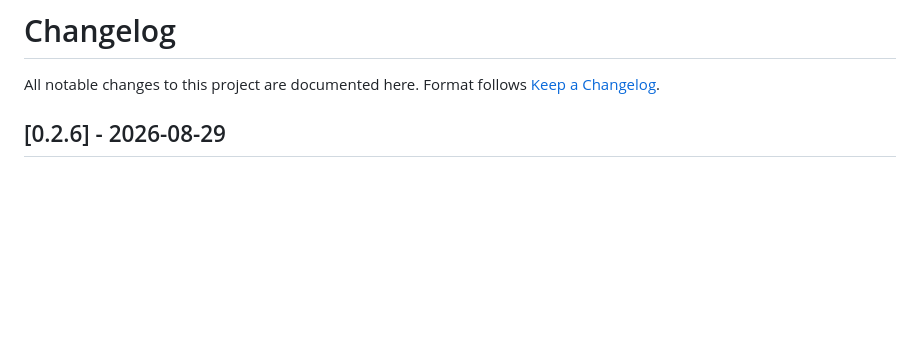
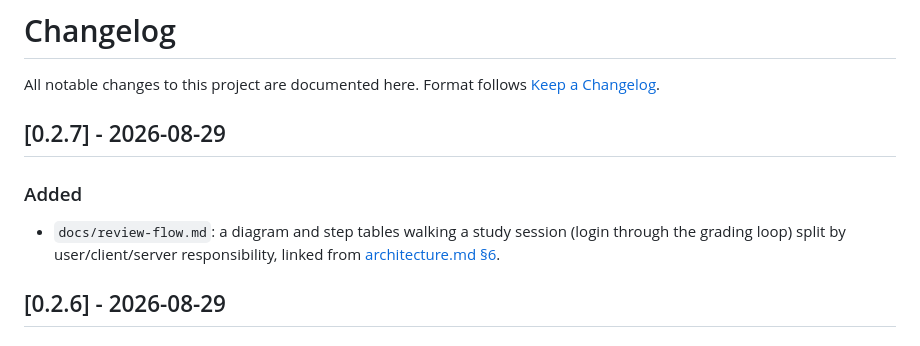
Before and after one commit to Jolls/deckshare, a Markdown page: CHANGELOG.md, the part around the change. Rendered like a GitHub page; blank space fills up the shorter version.

```diff
--- a/CHANGELOG.md
+++ b/CHANGELOG.md
@@ -2,6 +2,13 @@
 
 All notable changes to this project are documented here.
 Format follows [Keep a Changelog](https://keepachangelog.com/en/1.1.0/).
+
+## [0.2.7] - 2026-08-29
+
+### Added
+- `docs/review-flow.md`: a diagram and step tables walking a study session (login through the
+  grading loop) split by user/client/server responsibility, linked from
+  [architecture.md §6](docs/architecture.md#6-the-review-loop).
 
 ## [0.2.6] - 2026-08-29
 
```
Also changed, not shown: docs/architecture.md (+3 -0 lines), docs/review-flow.md (added, +84 -0 lines).
